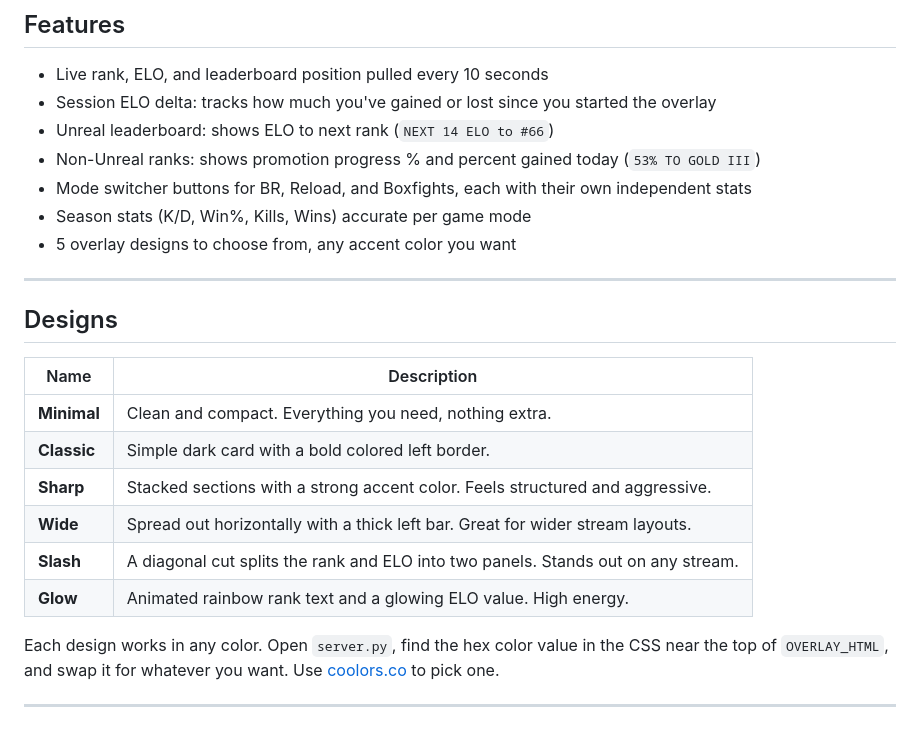
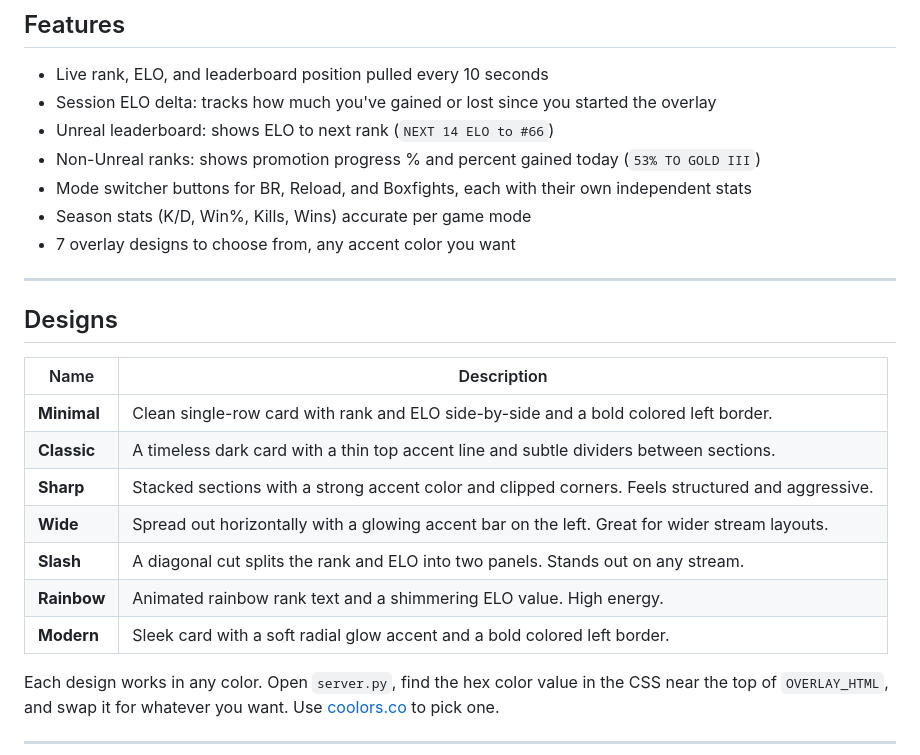
Before and after one commit to fwsoapy/ranked-overlay, a Markdown page: README.md, the part around the change. Rendered like a GitHub page; blank space fills up the shorter version.

Commit message:
Update README for current 7 overlay designs (Rainbow, Modern)

```diff
--- a/README.md
+++ b/README.md
@@ -12,7 +12,7 @@ A live ranked overlay for Fortnite streamers. Pulls real-time ELO, rank, and sea
 - Non-Unreal ranks: shows promotion progress % and percent gained today (`53% TO GOLD III`)
 - Mode switcher buttons for BR, Reload, and Boxfights, each with their own independent stats
 - Season stats (K/D, Win%, Kills, Wins) accurate per game mode
-- 5 overlay designs to choose from, any accent color you want
+- 7 overlay designs to choose from, any accent color you want
 
 ---
 
@@ -20,12 +20,13 @@ A live ranked overlay for Fortnite streamers. Pulls real-time ELO, rank, and sea
 
 | Name | Description |
 |------|-------------|
-| **Minimal** | Clean and compact. Everything you need, nothing extra. |
-| **Classic** | Simple dark card with a bold colored left border. |
-| **Sharp** | Stacked sections with a strong accent color. Feels structured and aggressive. |
-| **Wide** | Spread out horizontally with a thick left bar. Great for wider stream layouts. |
+| **Minimal** | Clean single-row card with rank and ELO side-by-side and a bold colored left border. |
+| **Classic** | A timeless dark card with a thin top accent line and subtle dividers between sections. |
+| **Sharp** | Stacked sections with a strong accent color and clipped corners. Feels structured and aggressive. |
+| **Wide** | Spread out horizontally with a glowing accent bar on the left. Great for wider stream layouts. |
 | **Slash** | A diagonal cut splits the rank and ELO into two panels. Stands out on any stream. |
-| **Glow** | Animated rainbow rank text and a glowing ELO value. High energy. |
+| **Rainbow** | Animated rainbow rank text and a shimmering ELO value. High energy. |
+| **Modern** | Sleek card with a soft radial glow accent and a bold colored left border. |
 
 Each design works in any color. Open `server.py`, find the hex color value in the CSS near the top of `OVERLAY_HTML`, and swap it for whatever you want. Use [coolors.co](https://coolors.co) to pick one.
 
```
